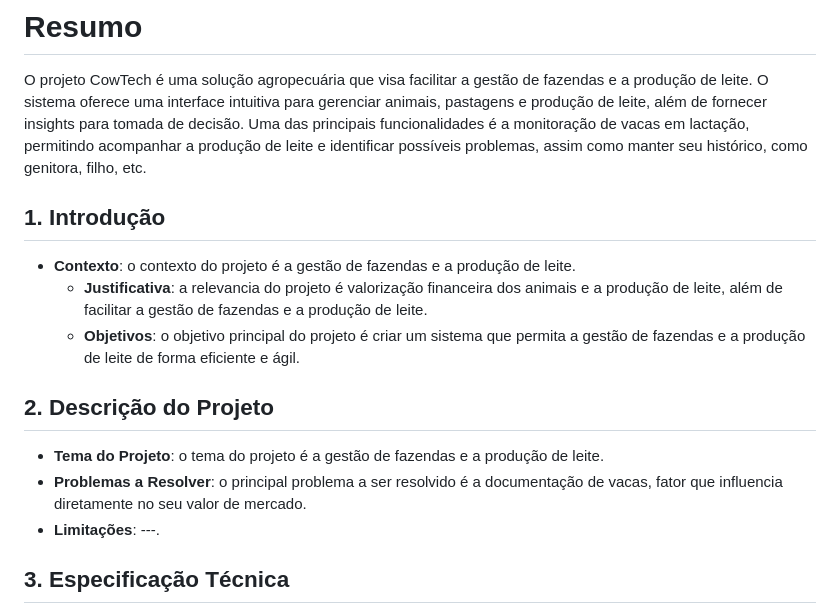
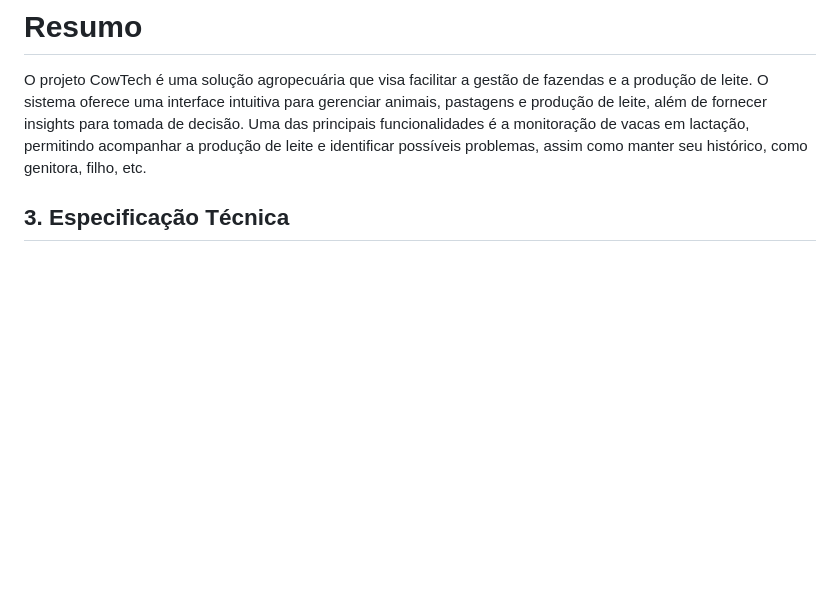
Before and after one commit to fazendapro/FazendaPro, a Markdown page: README.md, the part around the change. Drawn GitHub-style; blank space fills up the shorter version.

```diff
--- a/README.md
+++ b/README.md
@@ -9,17 +9,6 @@
 
 O projeto CowTech é uma solução agropecuária que visa facilitar a gestão de fazendas e a produção de leite. O sistema oferece uma interface intuitiva para gerenciar animais, pastagens e produção de leite, além de fornecer insights para tomada de decisão. Uma das principais funcionalidades é a monitoração de vacas em lactação, permitindo acompanhar a produção de leite e identificar possíveis problemas, assim como manter seu histórico, como genitora, filho, etc.
 
-## 1. Introdução
-
-- **Contexto**: o contexto do projeto é a gestão de fazendas e a produção de leite.
-  - **Justificativa**: a relevancia do projeto é valorização financeira dos animais e a produção de leite, além de facilitar a gestão de fazendas e a produção de leite.
-  - **Objetivos**: o objetivo principal do projeto é criar um sistema que permita a gestão de fazendas e a produção de leite de forma eficiente e ágil.
-
-## 2. Descrição do Projeto
-
-- **Tema do Projeto**: o tema do projeto é a gestão de fazendas e a produção de leite.
-- **Problemas a Resolver**: o principal problema a ser resolvido é a documentação de vacas, fator que influencia diretamente no seu valor de mercado.
-- **Limitações**: ---.
 
 ## 3. Especificação Técnica
 
```
